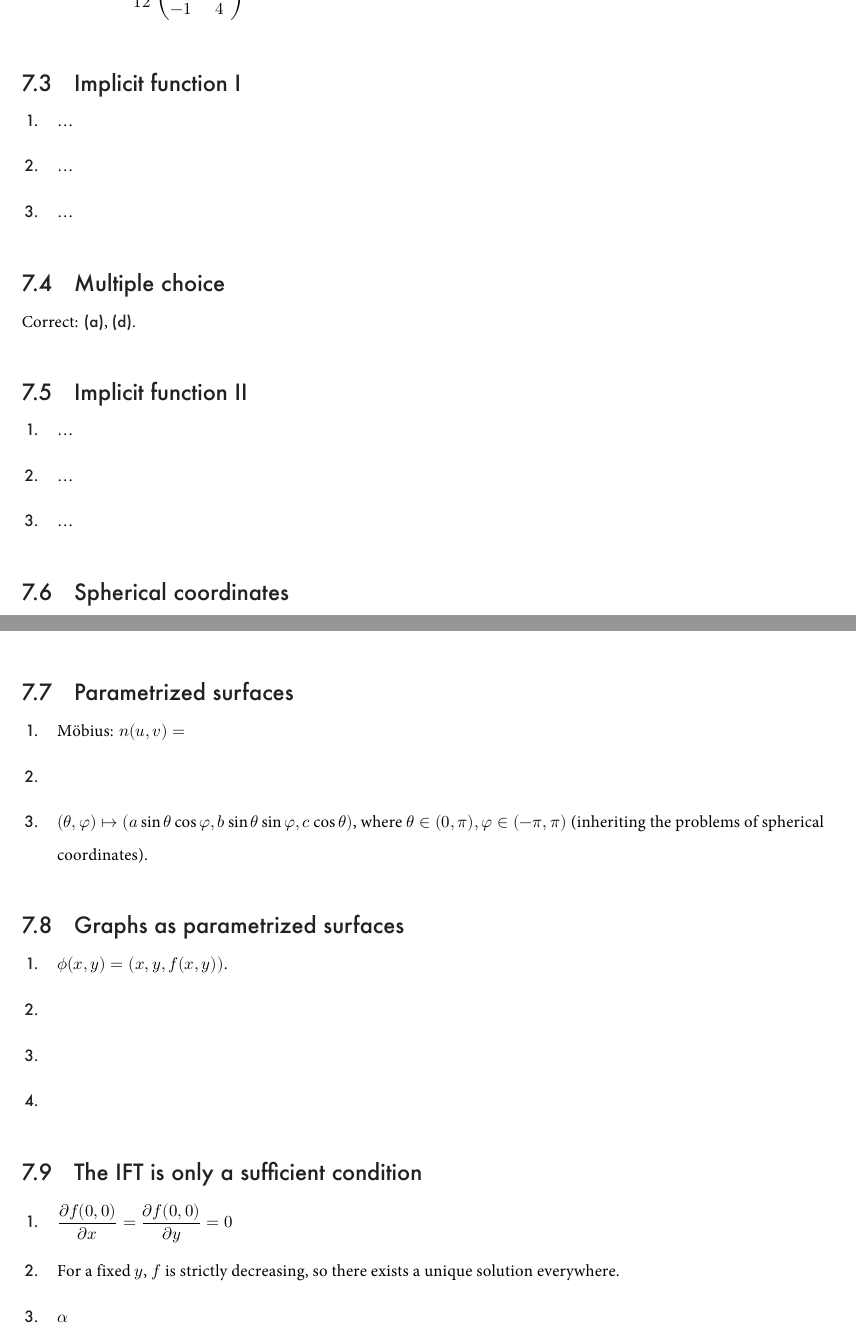
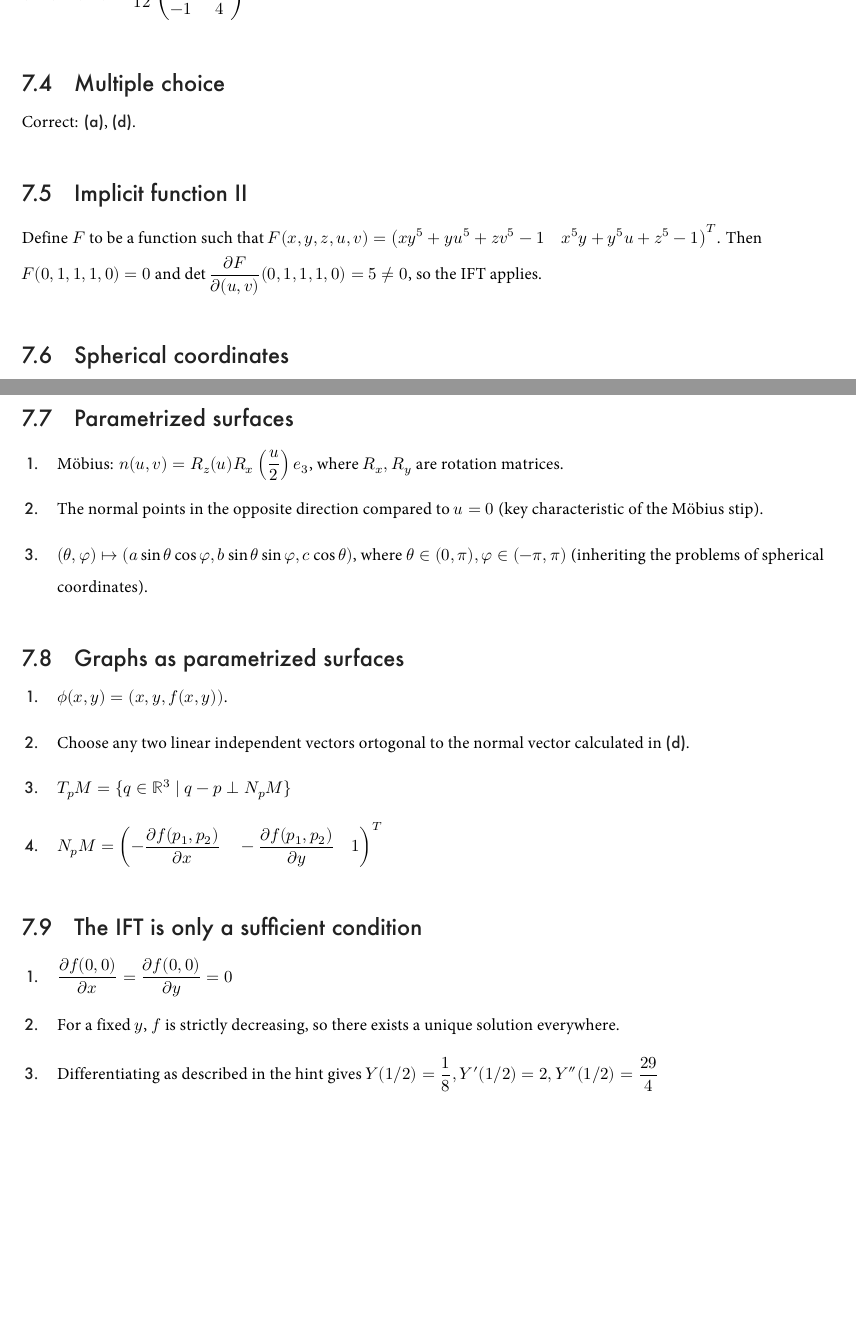
Before and after one commit to Qjasch/Analysis-II, a LaTeX problem sheet (Exercises/Sheet_07/main.tex): two parts of pages 1 and 2 of 2, joined at a grey line, cut so that both start at the same text, the shorter picture padded with empty space. The pictures show the PDF file Exercises/Sheet_07/main.pdf that the author committed with the source.

Commit message:
finished sheet 07

```diff
--- a/Exercises/Sheet_07/main.tex
+++ b/Exercises/Sheet_07/main.tex
@@ -31,11 +27,7 @@ $(J_F(2, 1)^{-1}) = \frac{1}{12}\begin{pmatrix}
 Correct: \titlefont{(a)}, \titlefont{(d)}.
 
 \section{Implicit function II}
-\begin{enumerate}
-    \item \dots
-    \item \dots
-    \item \dots
-\end{enumerate}
+Define $F$ to be a function such that $F(x, y, z, u, v) = \left(xy^5 + yu^5 + zv^5 - 1 \quad x^5y + y^5u + z^5 - 1\right)^T$. Then $F(0, 1, 1, 1, 0) = 0$ and $\det \frac{\p F}{\p (u, v)}(0, 1, 1, 1, 0) = 5 \neq 0$, so the IFT applies.
 
 \section{Spherical coordinates}
 \begin{enumerate}
@@ -45,25 +37,27 @@ Correct: \titlefont{(a)}, \titlefont{(d)}.
     \item Every cartesian point in the image of $\Phi$ has a unique spherical and vice versa, so bijectivity follows. Since $\Phi$ is a local diffeomorphism ($r^2 \sin \theta > 0$), $\Phi$ is a global diffeomorphism.
 \end{enumerate}
 
+\newpage
+
 \section{Parametrized surfaces}
 \begin{enumerate}
-    \item Möbius: $n(u, v) = $
-    \item
+    \item Möbius: $n(u, v) = R_z(u) R_x\left(\frac{u}{2}\right)  e_3$, where $R_x, R_y$ are rotation matrices.
+    \item The normal points in the opposite direction compared to $u = 0$ (key characteristic of the Möbius stip).
     \item $(\theta, \varphi) \mapsto (a \sin \theta \cos \varphi, b \sin \theta \sin \varphi, c \cos \theta)$, where $\theta \in (0, \pi), \varphi \in (-\pi, \pi)$ (inheriting the problems of spherical coordinates).
 \end{enumerate}
 
 \section{Graphs as parametrized surfaces}
 \begin{enumerate}
     \item $\phi(x, y) = (x, y, f(x, y))$.
-    \item
-    \item
-    \item
+    \item Choose any two linear independent vectors ortogonal to the normal vector calculated in \titlefont{(d)}.
+    \item $T_pM = \SET{q \in \R^3}{q - p \perp N_pM}$
+    \item $N_pM = \left(- \frac{\p f(p_1, p_2)}{\p x}\quad - \frac{\p f(p_1, p_2)}{\p y }\quad 1 \right)^T$
 \end{enumerate}
 
 \section{The IFT is only a sufficient condition}
 \begin{enumerate}
     \item $\frac{\p f(0, 0)}{\p x} = \frac{\p f(0, 0)}{\p y} = 0$
     \item For a fixed $y$, $f$ is strictly decreasing, so there exists a unique solution everywhere.
-    \item $\alpha$
+    \item Differentiating as described in the hint gives $Y(1/2) = \frac{1}{8}, Y'(1/2) = 2, Y''(1/2) = \frac{29}{4}$
 \end{enumerate}
 \end{document}
```
Also changed, not shown: Exercises/Sheet_07/main.pdf, Exercises/Sheet_07/main.tex (8 more changed lines).
